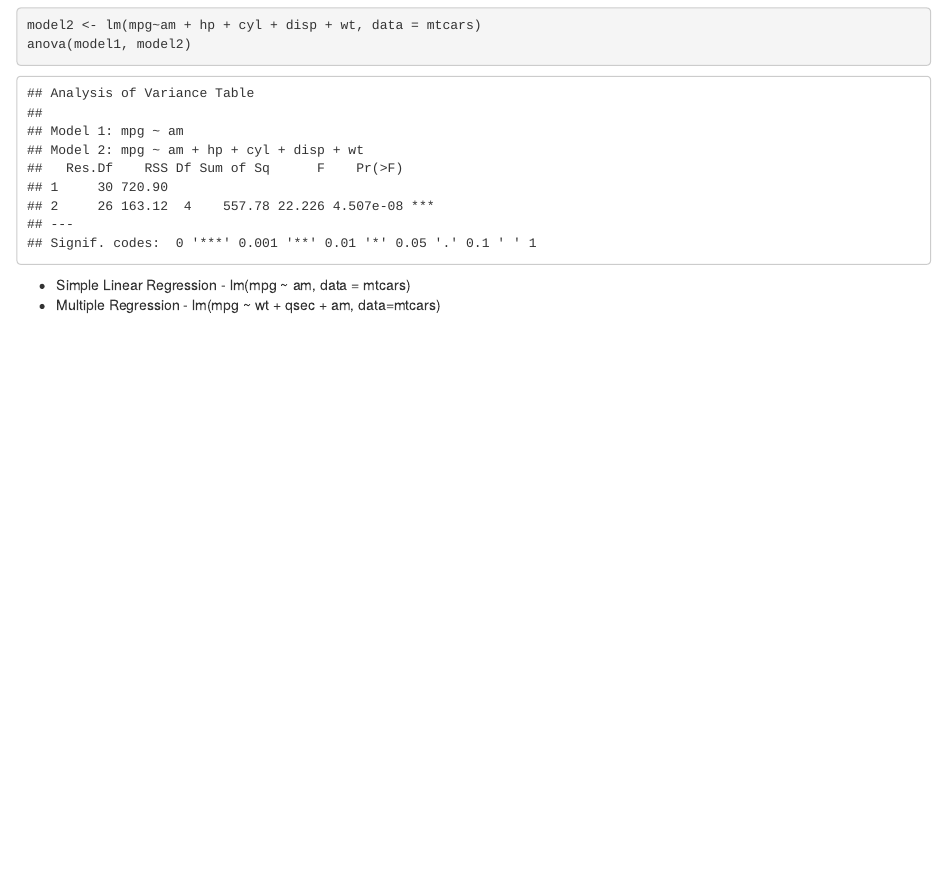
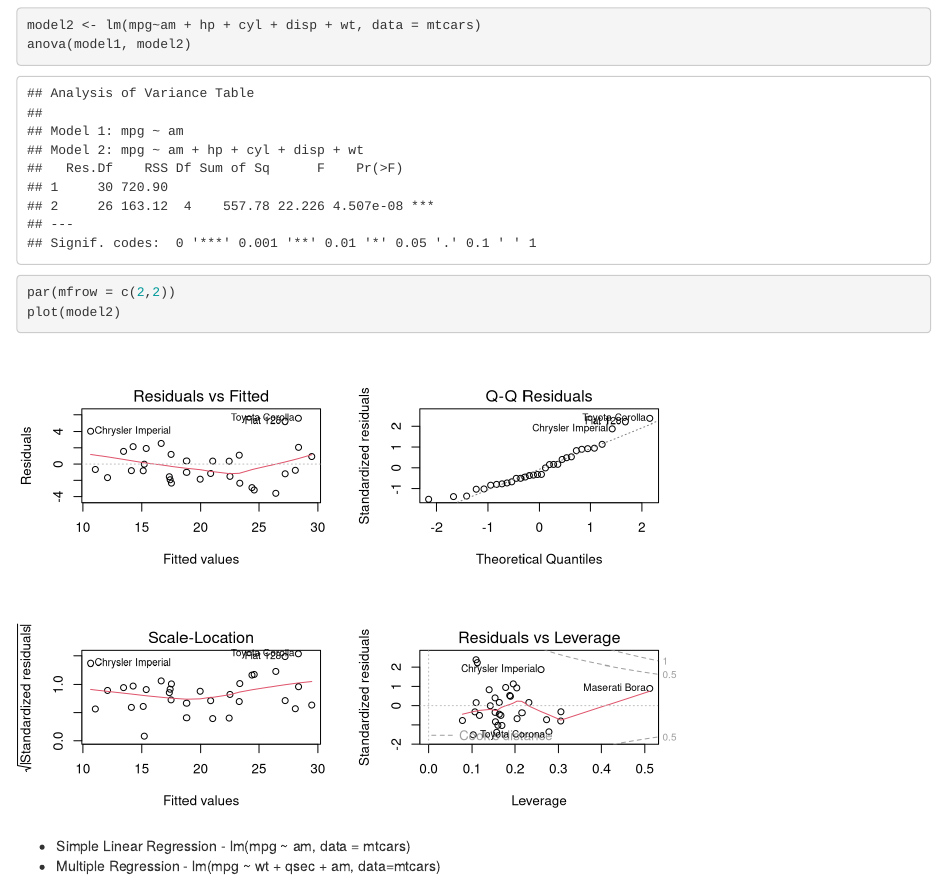
Before and after one commit to sagigr/Regression-Models-Course-project, an R Markdown document (Course Project.Rmd): the page in a window 1100 px wide, from 1290 px down. Rendered offline with R 4.5, knitr and Pandoc, with nearby package versions.

Commit message:
Update Course Project.Rmd

````diff
--- a/Course Project.Rmd
+++ b/Course Project.Rmd
@@ -52,7 +52,10 @@ model2 <- lm(mpg~am + hp + cyl + disp + wt, data = mtcars)
 anova(model1, model2)
 ```
 
-
+```{r res}
+par(mfrow = c(2,2))
+plot(model2)
+```
 
 * Simple Linear Regression - lm(mpg ~ am, data = mtcars)
 * Multiple Regression - lm(mpg ~ wt + qsec + am, data=mtcars)
````
